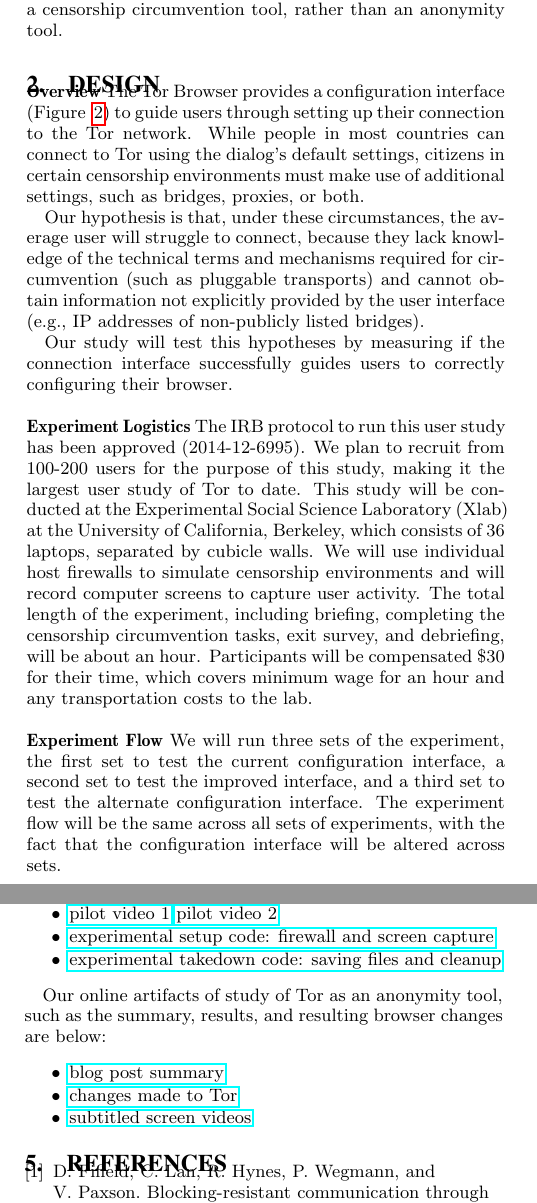
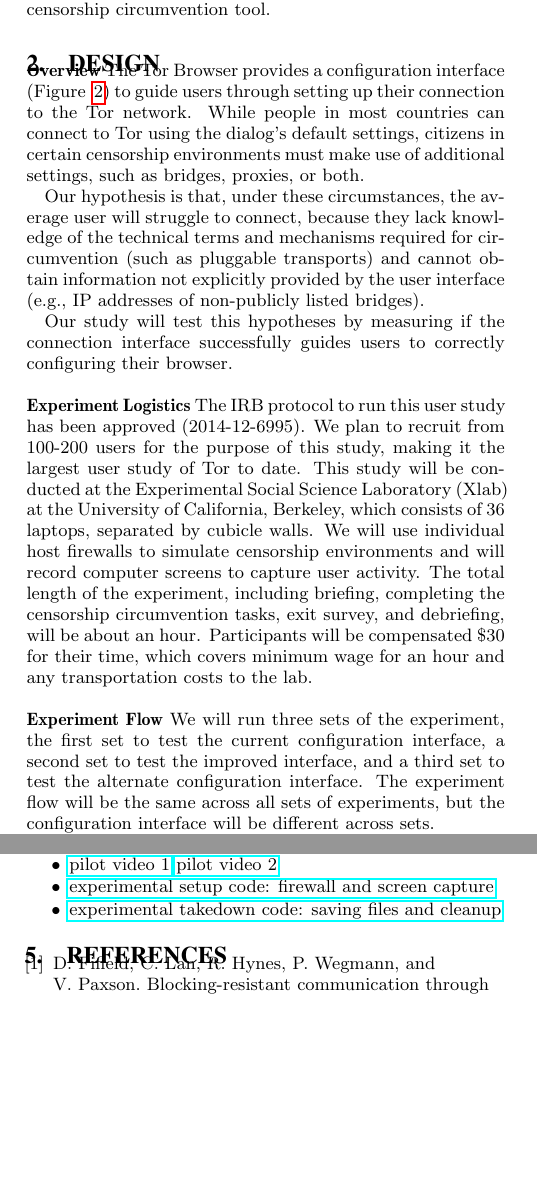
Before and after one commit to lindanlee/PETS2017-paper, a LaTeX document (paper/circumvention-experiment.tex): two parts of the columns of pages 1 and 3 of 3, joined at a grey line, cut at the place of the change, the shorter picture padded with empty space. Compiled offline with pdfLaTeX.

Commit message:
kill orphans MUAHHAH and making space

```diff
--- a/paper/circumvention-experiment.tex
+++ b/paper/circumvention-experiment.tex
@@ -74,7 +74,7 @@ we decided to focus on an important use case of Tor browser, censorship circumve
 Internet censorship is shown to be pervasive across the world today \cite{faris2008measuring}, with
 some countries blocking censorship circumvention tools as well \cite{winter2012great}.
 To our knowledge, this is the first user study investigating the usability of Tor as a
-censorship circumvention tool, rather than an anonymity tool.
+censorship circumvention tool.
 
 \section{Design}
 
@@ -138,8 +138,7 @@ minimum wage for an hour and any transportation costs to the lab.  \\
 We will run three sets of the experiment, the first set to test the current configuration
 interface, a second set to test the improved interface, and a third set to test the
 alternate configuration interface. The experiment flow will be the same across all
-sets of experiments, with the fact that the configuration interface will be altered
-across sets.
+sets of experiments, but the configuration interface will be different across sets.
 
 The experiment begins with the participants being informed that they are in a
 simulated censorship
@@ -285,13 +283,13 @@ are below:
 \end{itemize}
 
 % from anonymity study
-Our online artifacts of study of Tor as an anonymity tool, such as
-the summary, results, and resulting browser changes are below:
-\begin{itemize} \itemsep1pt \parskip0pt \parsep0pt
-\item \href{https://trac.torproject.org/projects/tor/wiki/org/meetings/2015UXsprint}{blog post summary}
-\item \href{https://blog.torproject.org/blog/ux-sprint-2015-wrapup}{changes made to Tor}
-\item \href{https://people.torproject.org/~dcf/uxsprint2015/}{subtitled screen videos}
-\end{itemize}
+%Our online artifacts of study of Tor as an anonymity tool, such as
+%the summary, results, and resulting browser changes are below:
+%\begin{itemize} \itemsep1pt \parskip0pt \parsep0pt
+%\item \href{https://trac.torproject.org/projects/tor/wiki/org/meetings/2015UXsprint}{blog post summary}
+%\item \href{https://blog.torproject.org/blog/ux-sprint-2015-wrapup}{changes made to Tor}
+%\item \href{https://people.torproject.org/~dcf/uxsprint2015/}{subtitled screen videos}
+%\end{itemize}
 
 \bibliographystyle{abbrv}
 \bibliography{circumvention-experiment.bib}
```
Also changed, not shown: paper/circumvention-experiment.tex (7 more changed lines).
